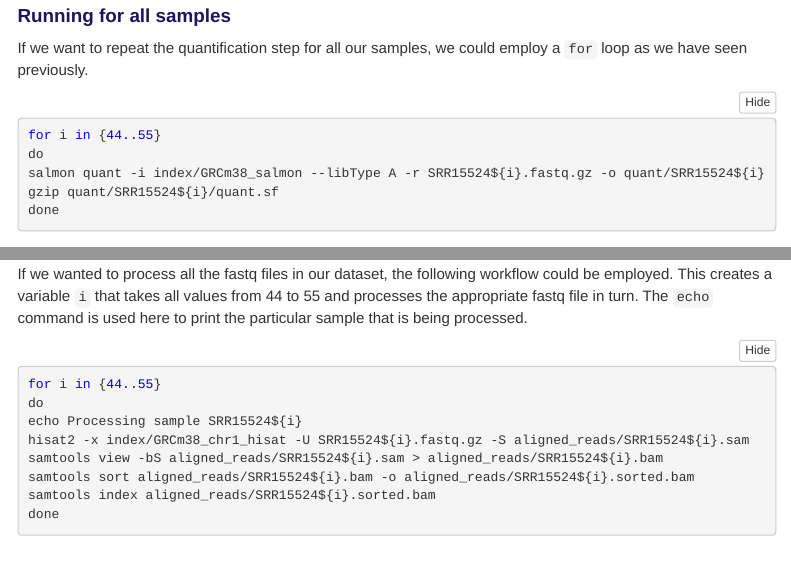
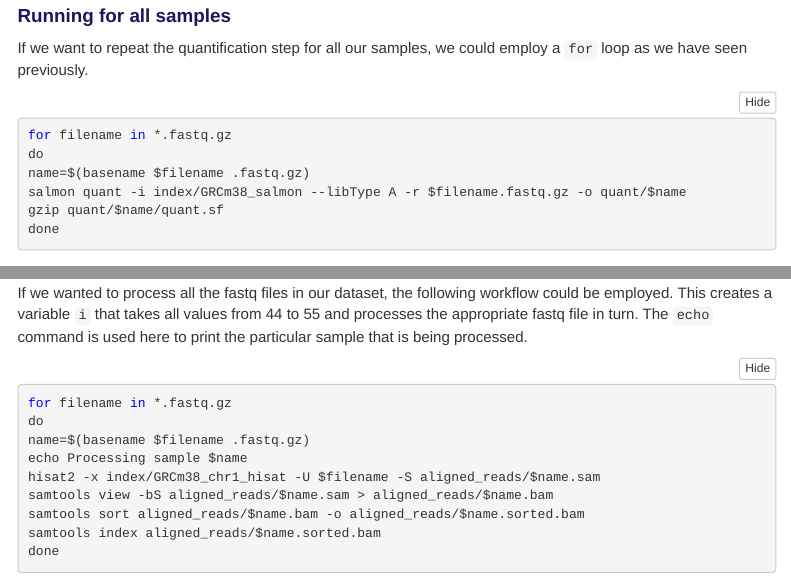
Before and after one commit to sheffield-bioinformatics-core/white_rose_dtp_analytics2, an R Markdown document (align-and-quantification.Rmd): the page in a window 1100 px wide, from 3030 px down, and a second part further down, joined at a grey line. The pictures show the output file align-and-quantification.nb.html that the author committed with the source, opened offline; menus at the side of the page are left out.

Commit message:
Re-write solutions using basename

````diff
--- a/align-and-quantification.Rmd
+++ b/align-and-quantification.Rmd
@@ -107,10 +107,11 @@ If we want to repeat the quantification step for all our samples, we could emplo
 
 ```{bash eval=FALSE}
 
-for i in {44..55}
+for filename in *.fastq.gz
 do
-salmon quant -i index/GRCm38_salmon --libType A -r SRR15524${i}.fastq.gz -o quant/SRR15524${i}
-gzip quant/SRR15524${i}/quant.sf
+name=$(basename $filename .fastq.gz)
+salmon quant -i index/GRCm38_salmon --libType A -r $filename.fastq.gz -o quant/$name
+gzip quant/$name/quant.sf
 done
 
 ```
@@ -289,12 +290,13 @@ The command is able to accept multiple bam files
 If we wanted to process all the fastq files in our dataset, the following workflow could be employed. This creates a variable `i` that takes all values from 44 to 55 and processes the appropriate fastq file in turn. The `echo` command is used here to print the particular sample that is being processed.
 
 ```{bash eval=FALSE}
-for i in {44..55}
+for filename in *.fastq.gz
 do
-echo Processing sample SRR15524${i}
-hisat2 -x index/GRCm38_chr1_hisat -U SRR15524${i}.fastq.gz -S aligned_reads/SRR15524${i}.sam
-samtools view -bS aligned_reads/SRR15524${i}.sam > aligned_reads/SRR15524${i}.bam
-samtools sort aligned_reads/SRR15524${i}.bam -o aligned_reads/SRR15524${i}.sorted.bam
-samtools index aligned_reads/SRR15524${i}.sorted.bam
+name=$(basename $filename .fastq.gz)
+echo Processing sample $name
+hisat2 -x index/GRCm38_chr1_hisat -U $filename -S aligned_reads/$name.sam
+samtools view -bS aligned_reads/$name.sam > aligned_reads/$name.bam
+samtools sort aligned_reads/$name.bam -o aligned_reads/$name.sorted.bam
+samtools index aligned_reads/$name.sorted.bam
 done
 ```
````
Also changed, not shown: align-and-quantification.nb.html.
